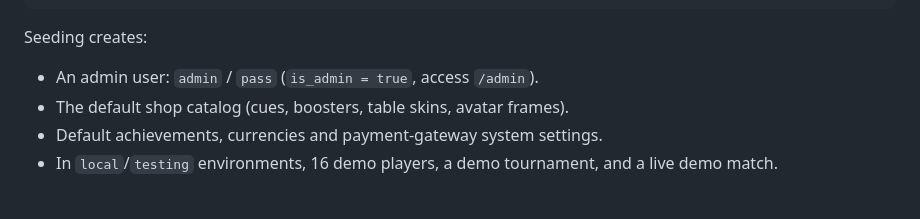
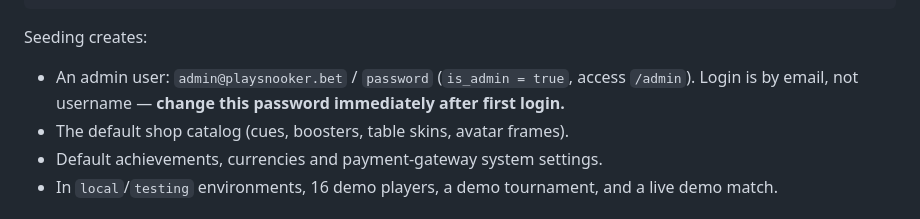
Before and after one commit to ecozeentech/Play-Snooker, a Markdown page: README.md, the part around the change. Drawn GitHub-style.

Commit message:
Fix README: correct admin login credentials
Login is by email (see LoginRequest), not username, and the seeded
password is 'password' - a prior direct edit on main had drifted to
inaccurate 'admin'/'pass' credentials that would actually fail to log
in, undermining exactly the admin-access issue reported.

Co-authored-by: Ecozeen Tech <ecozeentech@users.noreply.github.com>

```diff
--- a/README.md
+++ b/README.md
@@ -32,7 +32,7 @@ php artisan serve
 
 Seeding creates:
 
-- An admin user: `admin` / `pass` (`is_admin = true`, access `/admin`).
+- An admin user: `admin@playsnooker.bet` / `password` (`is_admin = true`, access `/admin`). Login is by email, not username — **change this password immediately after first login.**
 - The default shop catalog (cues, boosters, table skins, avatar frames).
 - Default achievements, currencies and payment-gateway system settings.
 - In `local`/`testing` environments, 16 demo players, a demo tournament, and a live demo match.
```
